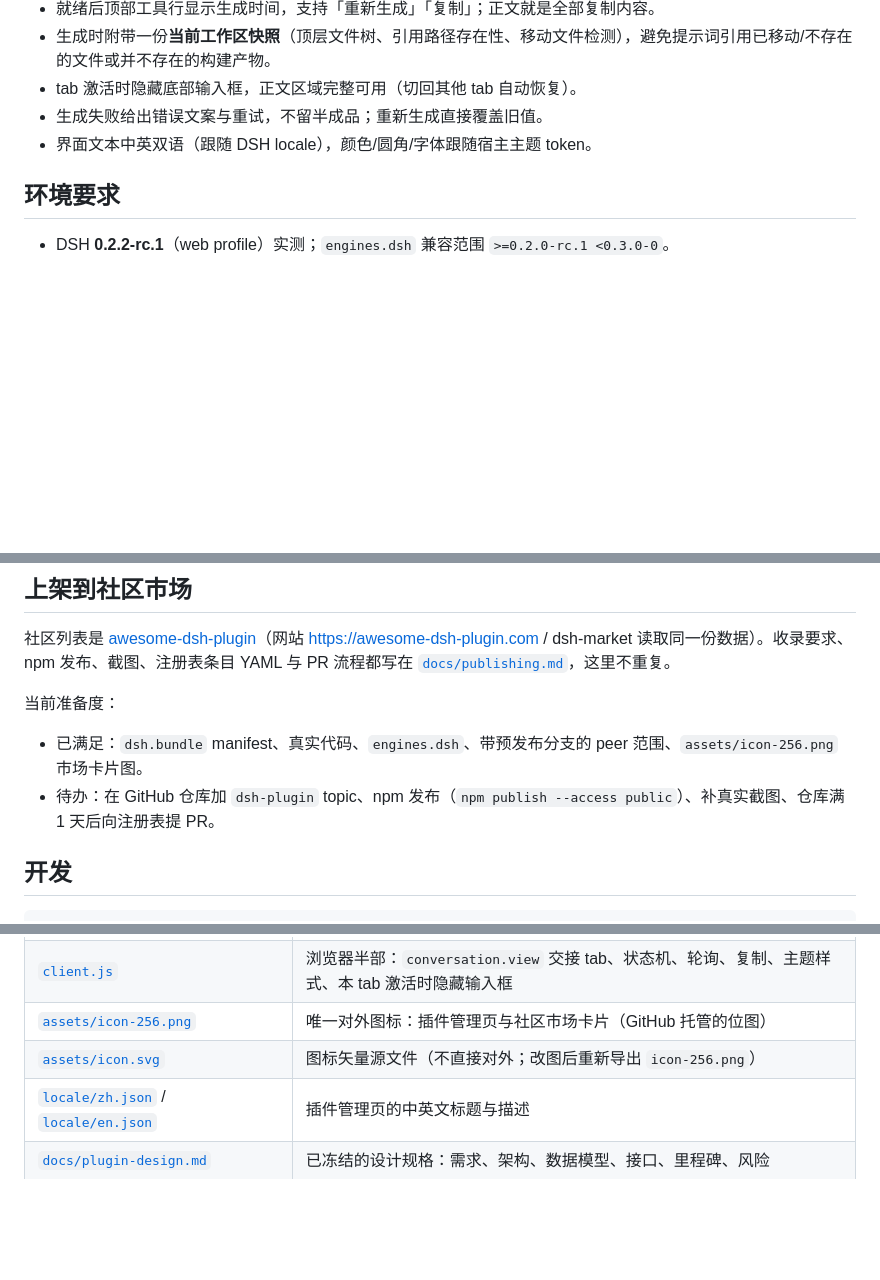
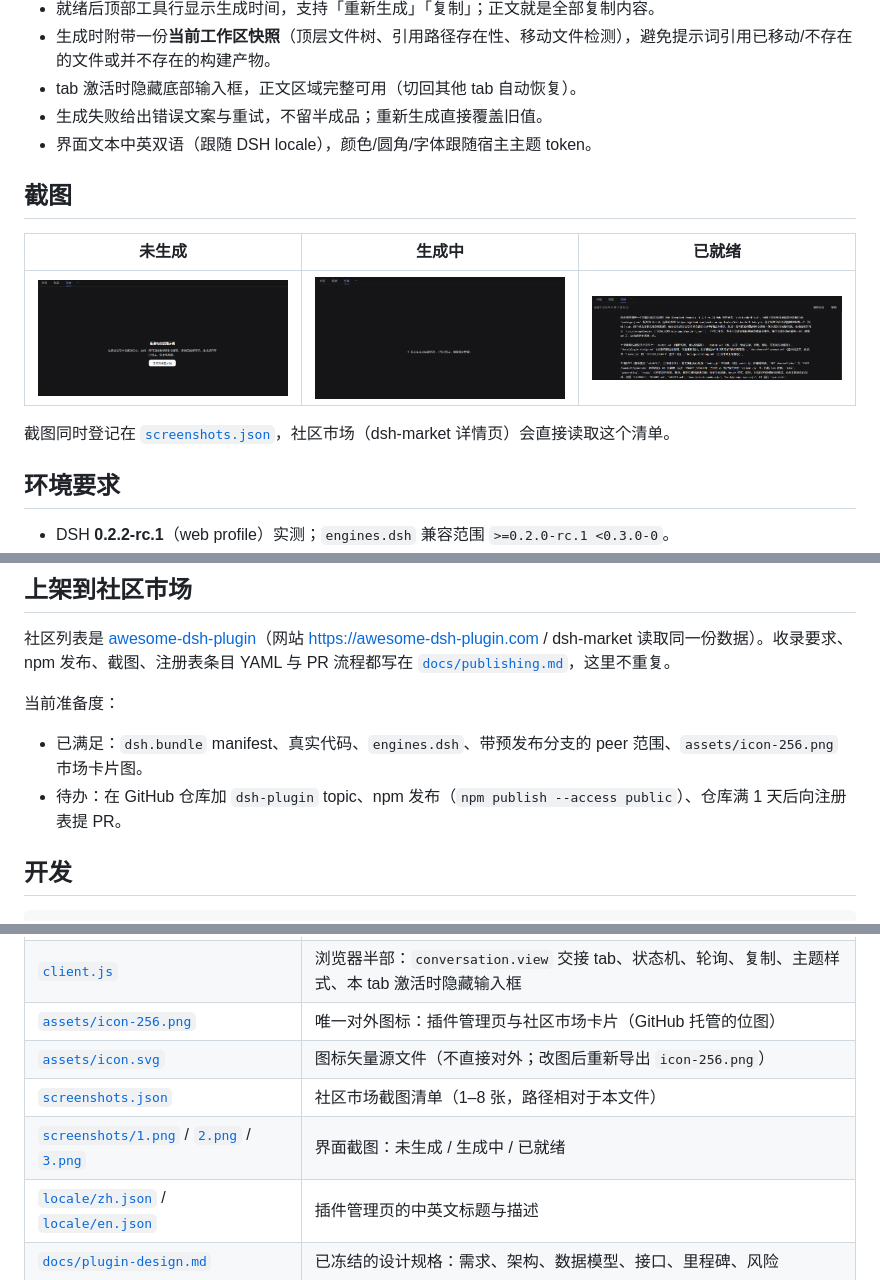
Before and after one commit to works-on-my-laptop/dsh-handoff-tab, a Markdown page: README.md, 3 parts joined by grey strips. Rendered like a GitHub page; pictures changed too: screenshots/1.png (added), screenshots/2.png (added), screenshots/3.png (added); blank space fills up the shorter version.

Commit message:
docs: 接入界面截图与市场 screenshots.json
- 新增 screenshots/1–3.png（未生成 / 生成中 / 已就绪）与根目录 screenshots.json 清单
- README 增加截图表与仓库索引条目；发布文档标记截图已完成

```diff
--- a/README.md
+++ b/README.md
@@ -15,6 +15,14 @@ DeepSeek Harness（DSH）Web 会话视图的「交接」tab：在后台读当前
 - tab 激活时隐藏底部输入框，正文区域完整可用（切回其他 tab 自动恢复）。
 - 生成失败给出错误文案与重试，不留半成品；重新生成直接覆盖旧值。
 - 界面文本中英双语（跟随 DSH locale），颜色/圆角/字体跟随宿主主题 token。
+
+## 截图
+
+| 未生成 | 生成中 | 已就绪 |
+| --- | --- | --- |
+| <img src="screenshots/1.png" width="360" alt="交接 tab 空状态"> | <img src="screenshots/2.png" width="360" alt="交接 tab 正在生成"> | <img src="screenshots/3.png" width="360" alt="交接 tab 已生成"> |
+
+截图同时登记在 [`screenshots.json`](screenshots.json)，社区市场（dsh-market 详情页）会直接读取这个清单。
 
 ## 环境要求
 
@@ -111,7 +119,7 @@ rm "$DSH_HOME/storages/handoff.json"
 当前准备度：
 
 - 已满足：`dsh.bundle` manifest、真实代码、`engines.dsh`、带预发布分支的 peer 范围、`assets/icon-256.png` 市场卡片图。
-- 待办：在 GitHub 仓库加 `dsh-plugin` topic、npm 发布（`npm publish --access public`）、补真实截图、仓库满 1 天后向注册表提 PR。
+- 待办：在 GitHub 仓库加 `dsh-plugin` topic、npm 发布（`npm publish --access public`）、仓库满 1 天后向注册表提 PR。
 
 ## 开发
 
@@ -140,6 +148,8 @@ node --check index.js && node --check client.js
 | [`client.js`](client.js) | 浏览器半部：`conversation.view` 交接 tab、状态机、轮询、复制、主题样式、本 tab 激活时隐藏输入框 |
 | [`assets/icon-256.png`](assets/icon-256.png) | 唯一对外图标：插件管理页与社区市场卡片（GitHub 托管的位图） |
 | [`assets/icon.svg`](assets/icon.svg) | 图标矢量源文件（不直接对外；改图后重新导出 `icon-256.png`） |
+| [`screenshots.json`](screenshots.json) | 社区市场截图清单（1–8 张，路径相对于本文件） |
+| [`screenshots/1.png`](screenshots/1.png) / [`2.png`](screenshots/2.png) / [`3.png`](screenshots/3.png) | 界面截图：未生成 / 生成中 / 已就绪 |
 | [`locale/zh.json`](locale/zh.json) / [`locale/en.json`](locale/en.json) | 插件管理页的中英文标题与描述 |
 | [`docs/plugin-design.md`](docs/plugin-design.md) | 已冻结的设计规格：需求、架构、数据模型、接口、里程碑、风险 |
 | [`docs/handoff-prompt.md`](docs/handoff-prompt.md) | 交接提示词契约；其「提示词正文」与 `index.js` 的 `SYSTEM_PROMPT` 逐字一致（由测试校验） |
```
Also changed, not shown: docs/publishing.md (+3 -18 lines), 1 other file.
